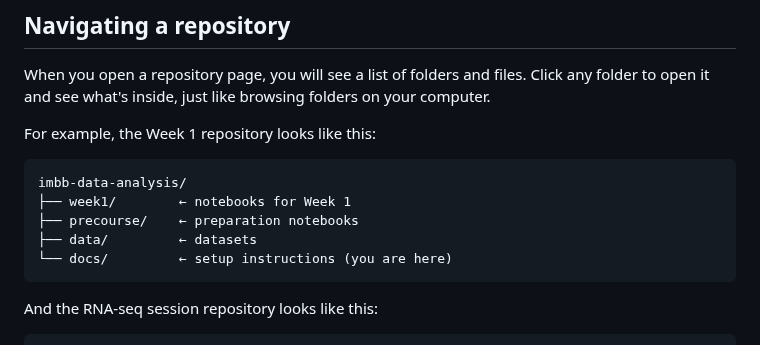
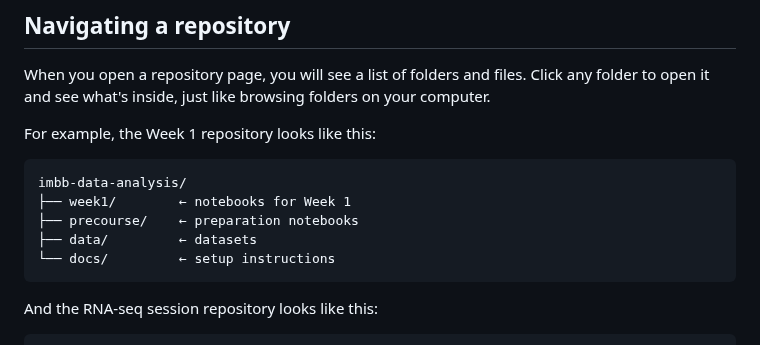
Before and after one commit to chandron/IMBB-rnaseq-workshop-1day, a Markdown page: github-basics.md, the part around the change. Drawn GitHub-style.

````diff
--- a/github-basics.md
+++ b/github-basics.md
@@ -29,7 +29,7 @@ imbb-data-analysis/
 ├── week1/        ← notebooks for Week 1
 ├── precourse/    ← preparation notebooks
 ├── data/         ← datasets
-└── docs/         ← setup instructions (you are here)
+└── docs/         ← setup instructions
 ```
 
 And the RNA-seq session repository looks like this:
````
